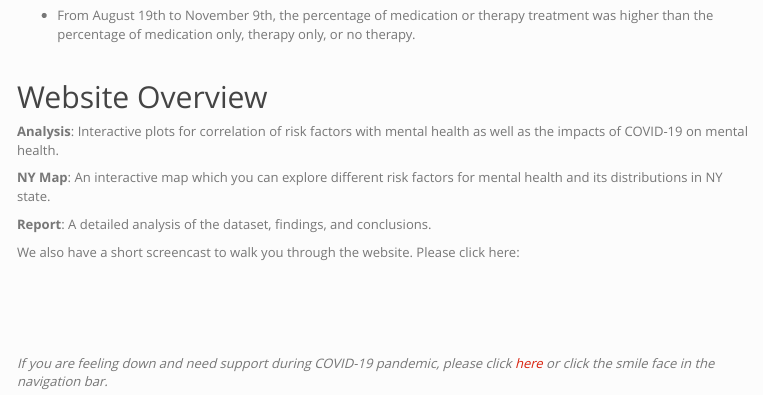
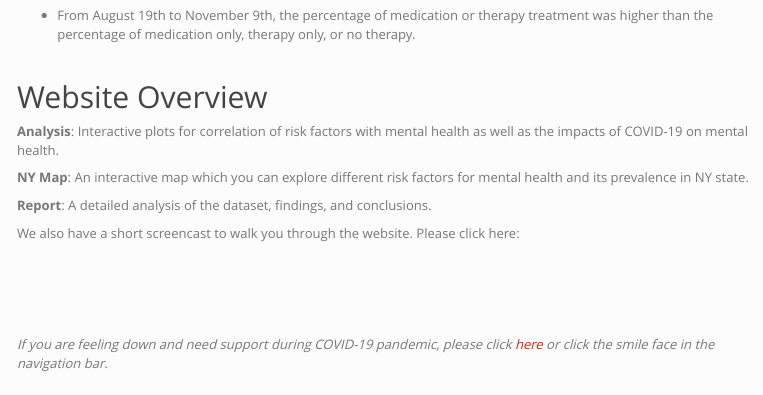
Before and after one commit to jingyi-z419/p8105_final_project, an R Markdown document (index.Rmd): the page in a window 1100 px wide, from 1180 px down. The pictures show the output file index.html that the author committed with the source, opened offline; library style sheets and scripts come from the installed R packages; menus at the side of the page are left out.

Commit message:
change wording

```diff
--- a/index.Rmd
+++ b/index.Rmd
@@ -42,7 +42,7 @@ Besides the main dataset, we included two more datasets related to the impacts o
 
 **Analysis**: Interactive plots for correlation of risk factors with mental health as well as the impacts of COVID-19 on mental health.
 
-**NY Map**: An interactive map which you can explore different risk factors for mental health and its distributions in NY state.
+**NY Map**: An interactive map which you can explore different risk factors for mental health and its prevalence in NY state.
 
 **Report**: A detailed analysis of the dataset, findings, and conclusions.
 
```
Also changed, not shown: index.html.
